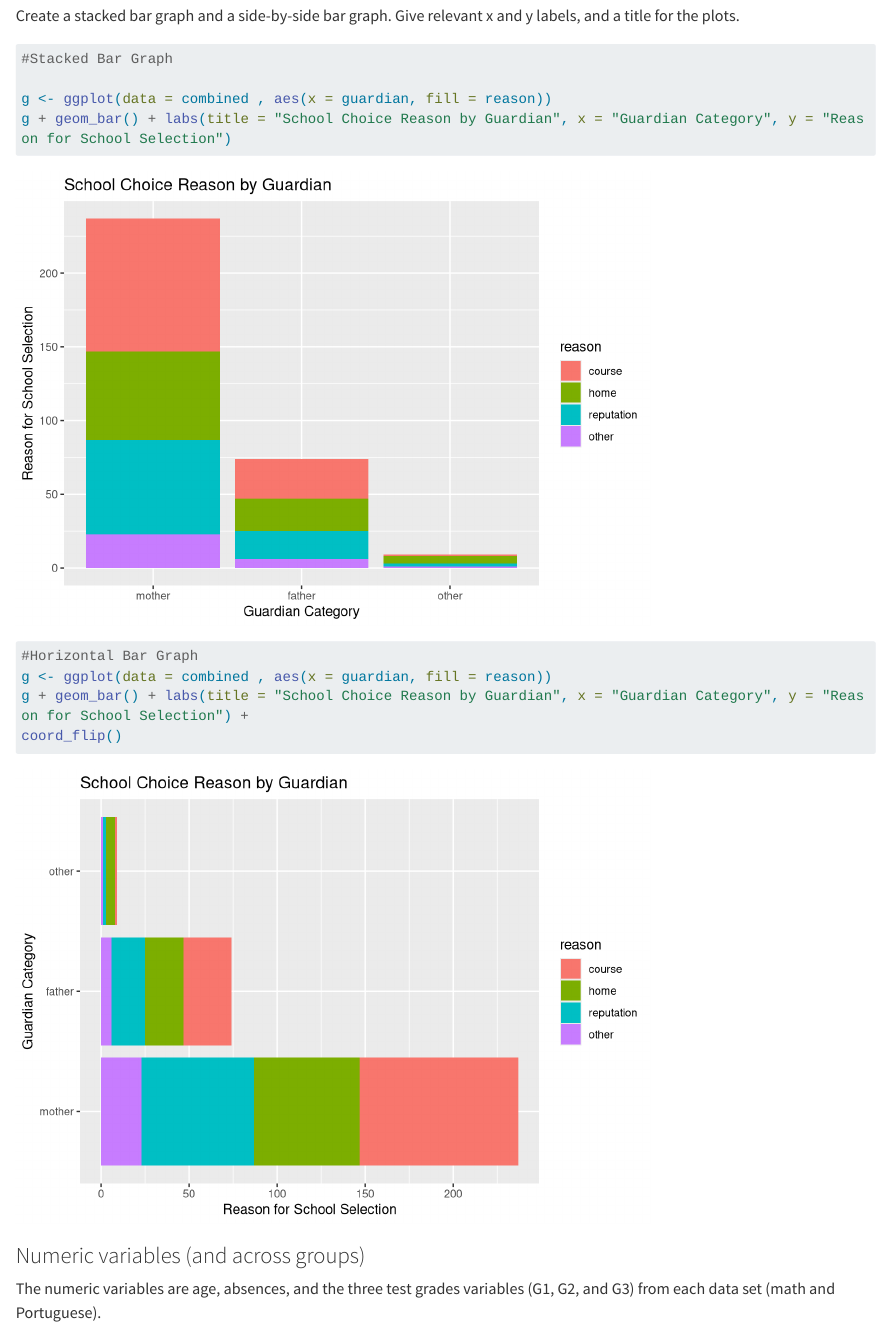
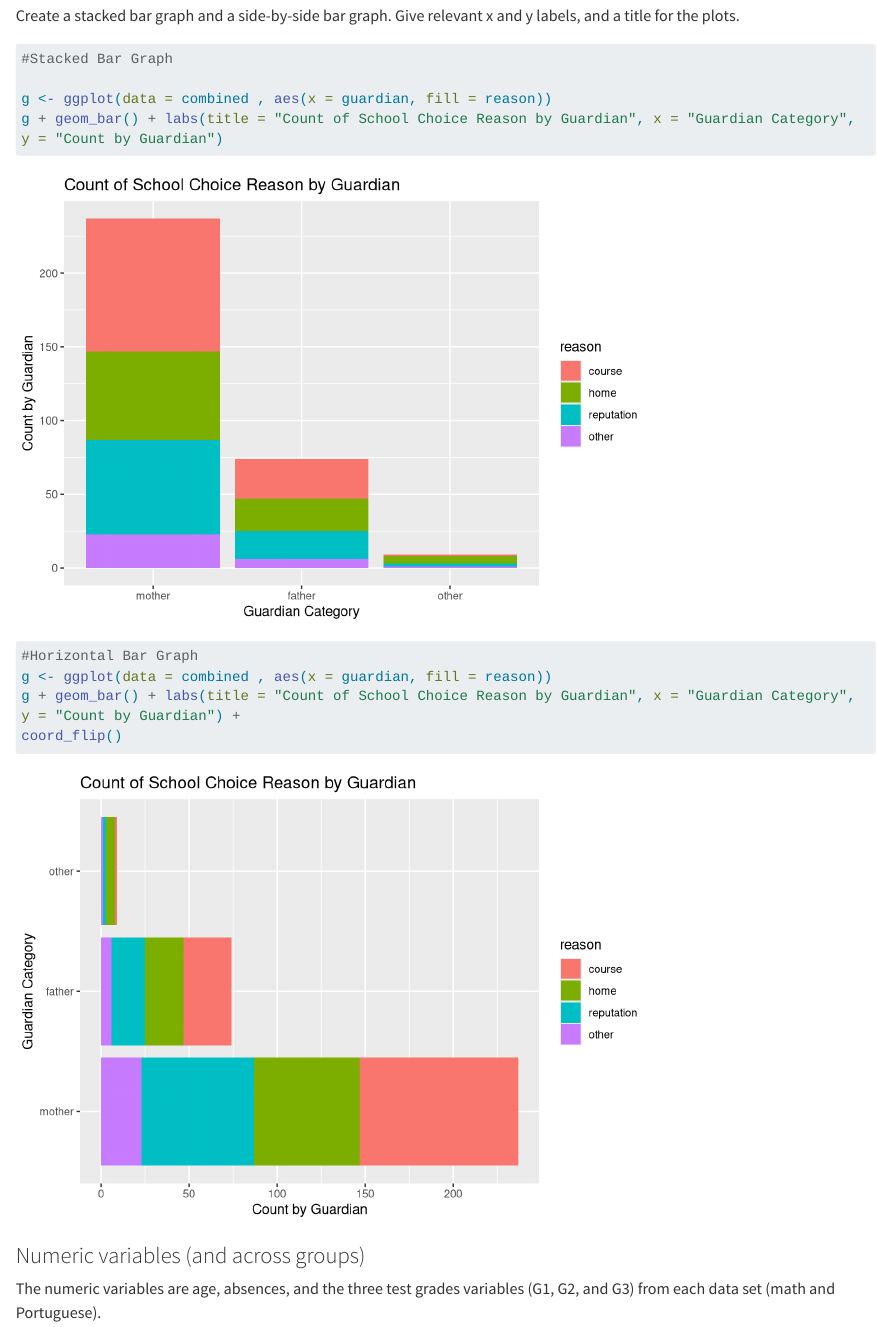
Before and after one commit to ncalliencsu/Homework-5, a Quarto document (EDA Practice.qmd): the page in a window 1100 px wide, from 9150 px down. Rendered offline with R 4.5, knitr and Pandoc in place of Quarto, with nearby package versions; long lines of code are wrapped.

Commit message:
2nd upload of HW5

````diff
--- a/EDA Practice.qmd
+++ b/EDA Practice.qmd
@@ -171,11 +170,11 @@ Create a stacked bar graph and a side-by-side bar graph. Give relevant x and y l
 #Stacked Bar Graph
 
 g <- ggplot(data = combined , aes(x = guardian, fill = reason))
-g + geom_bar() + labs(title = "School Choice Reason by Guardian", x = "Guardian Category", y = "Reason for School Selection")
+g + geom_bar() + labs(title = "Count of School Choice Reason by Guardian", x = "Guardian Category", y = "Count by Guardian")
 
 #Horizontal Bar Graph
 g <- ggplot(data = combined , aes(x = guardian, fill = reason))
-g + geom_bar() + labs(title = "School Choice Reason by Guardian", x = "Guardian Category", y = "Reason for School Selection") +
+g + geom_bar() + labs(title = "Count of School Choice Reason by Guardian", x = "Guardian Category", y = "Count by Guardian") +
 coord_flip()
 
 ```
````
Also changed, not shown: docs/search.json, EDA Practice.qmd (1 more changed lines), 9 other files.
